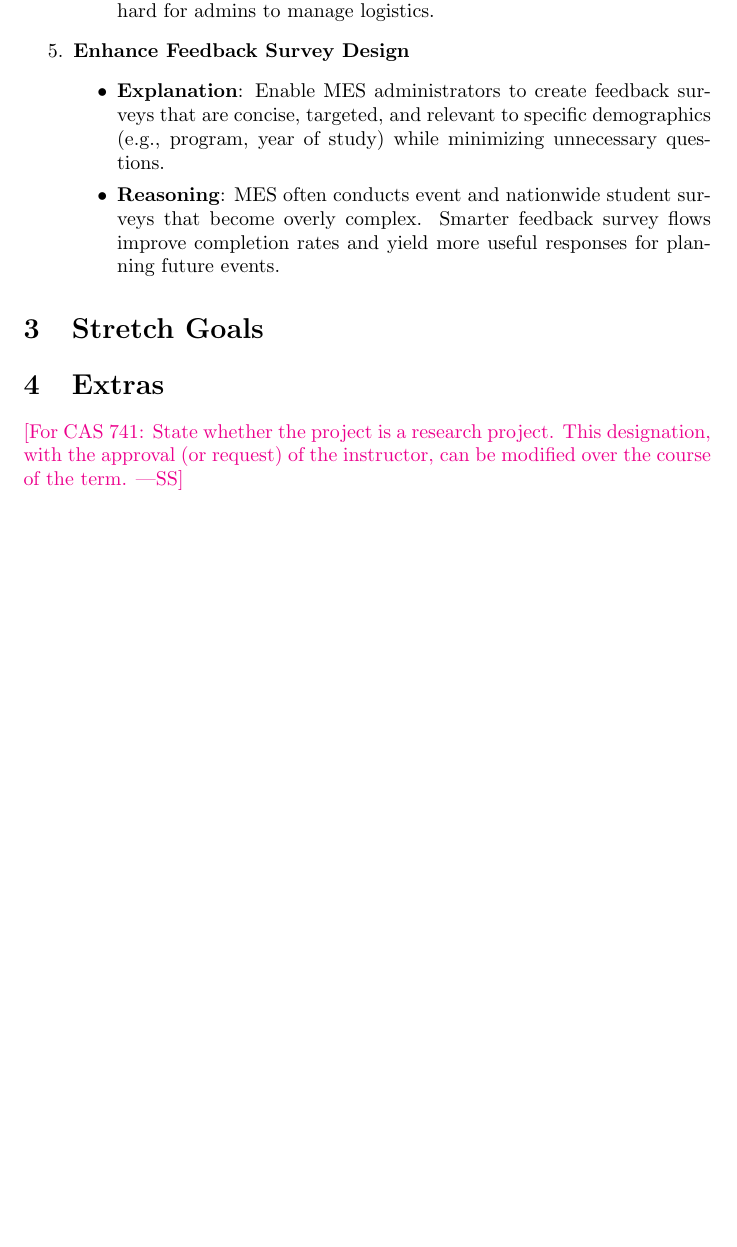
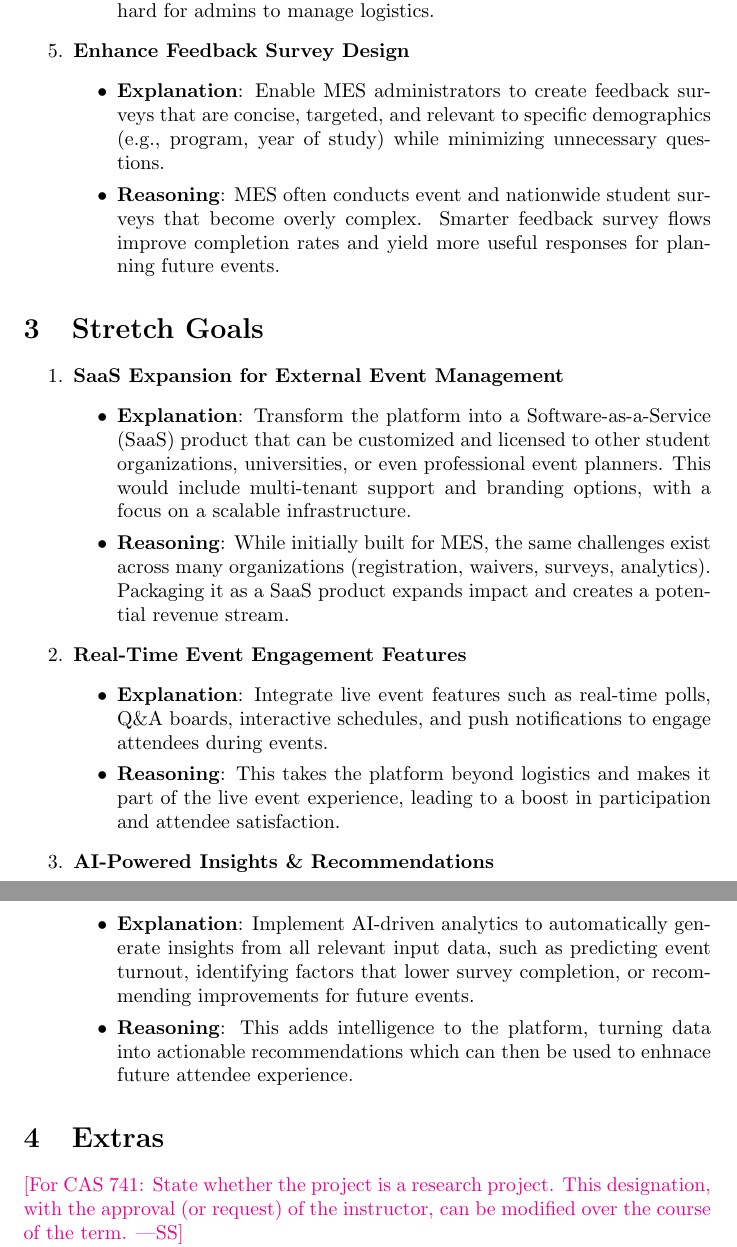
Before and after one commit to VirochaanRG/MES-Event-Management-System, a LaTeX document (docs/ProblemStatementAndGoals/ProblemStatement.tex): part of page 4 of 6 before the commit and two parts of pages 4 and 5 of 7 after it, the two joined at a grey line, cut so that both start at the same text, the shorter picture padded with empty space. Compiled offline with pdfLaTeX.

Commit message:
Added strech goals

```diff
--- a/docs/ProblemStatementAndGoals/ProblemStatement.tex
+++ b/docs/ProblemStatementAndGoals/ProblemStatement.tex
@@ -112,6 +113,26 @@ The primary objective of this project is to create a centralized platform that s
 
 \section{Stretch Goals}
 
+\begin{enumerate}
+    \item \textbf{SaaS Expansion for External Event Management}
+    \begin{itemize}
+        \item \textbf{Explanation}: Transform the platform into a Software-as-a-Service (SaaS) product that can be customized and licensed to other student organizations, universities, or even professional event planners. This would include multi-tenant support and branding options, with a focus on a scalable infrastructure.
+        \item \textbf{Reasoning}: While initially built for MES, the same challenges exist across many organizations (registration, waivers, surveys, analytics). Packaging it as a SaaS product expands impact and creates a potential revenue stream.
+    \end{itemize}
+
+        \item \textbf{Real-Time Event Engagement Features}
+    \begin{itemize}
+        \item \textbf{Explanation}: Integrate live event features such as real-time polls, Q\&A boards, interactive schedules, and push notifications to engage attendees during events.
+        \item \textbf{Reasoning}: This takes the platform beyond logistics and makes it part of the live event experience, leading to a boost in participation and attendee satisfaction.
+    \end{itemize}
+
+        \item \textbf{AI-Powered Insights \& Recommendations}
+    \begin{itemize}
+        \item \textbf{Explanation}: Implement AI-driven analytics to automatically generate insights from all relevant input data, such as predicting event turnout, identifying factors that lower survey completion, or recommending improvements for future events.
+        \item \textbf{Reasoning}: This adds intelligence to the platform, turning data into actionable recommendations which can then be used to enhnace future attendee experience.
+    \end{itemize}
+\end{enumerate}
+
 
 \section{Extras}
 
```
Also changed, not shown: docs/ProblemStatementAndGoals/ProblemStatement.tex (1 more changed lines).
